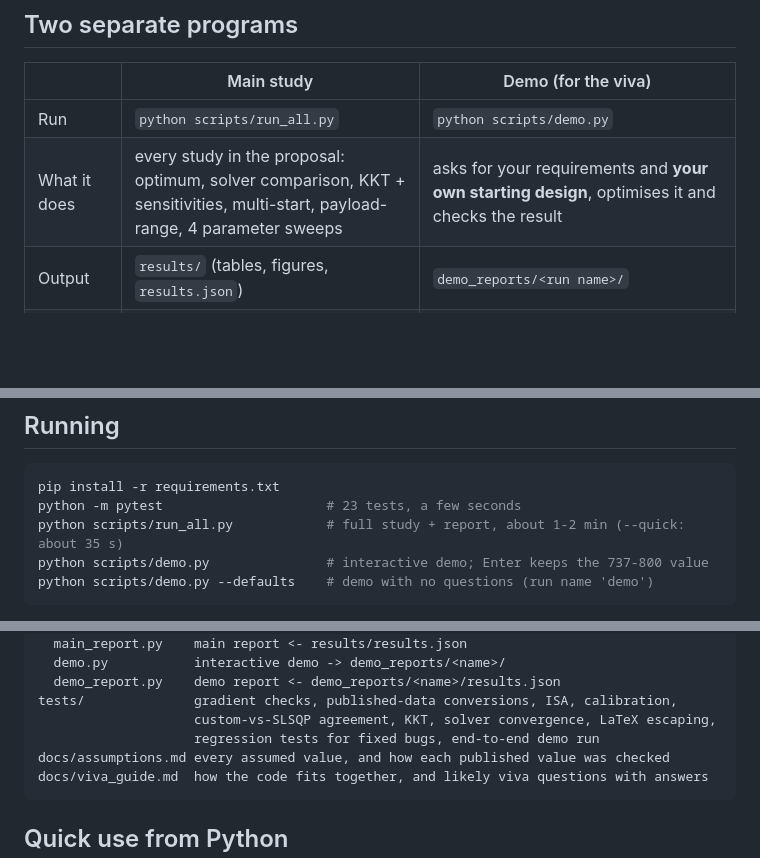
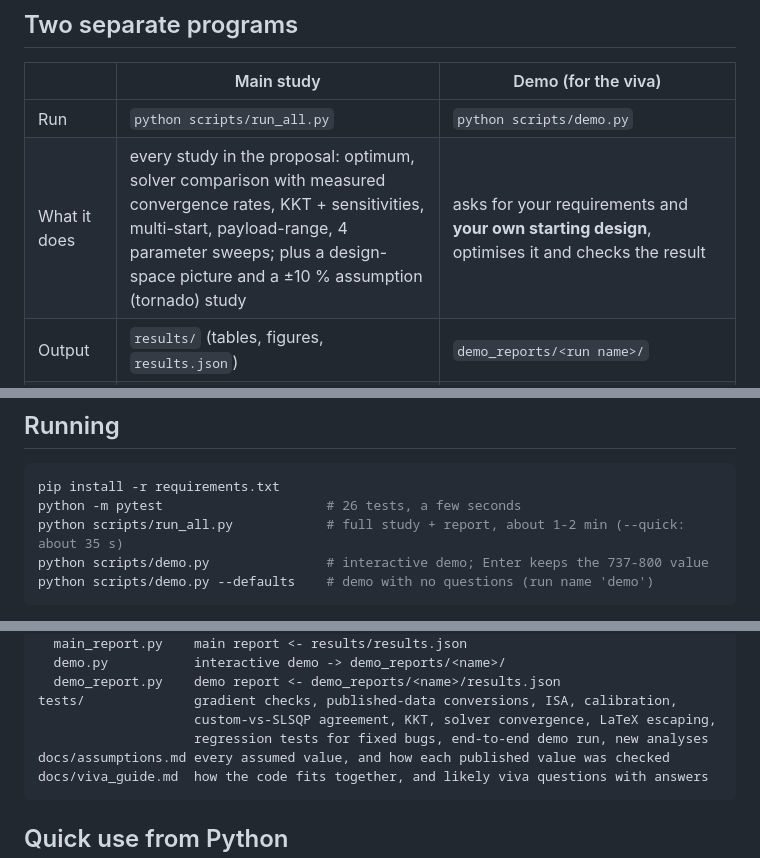
Before and after one commit to Ot-811/Aircraft-Range-Optimizer, a Markdown page: README.md, 3 parts joined by grey strips. Rendered like a GitHub page; blank space fills up the shorter version.

````diff
--- a/README.md
+++ b/README.md
@@ -16,7 +16,7 @@ The full, auto-generated report is [`results/report.md`](results/report.md) (als
 | | Main study | Demo (for the viva) |
 |---|---|---|
 | Run | `python scripts/run_all.py` | `python scripts/demo.py` |
-| What it does | every study in the proposal: optimum, solver comparison, KKT + sensitivities, multi-start, payload-range, 4 parameter sweeps | asks for your requirements and **your own starting design**, optimises it and checks the result |
+| What it does | every study in the proposal: optimum, solver comparison with measured convergence rates, KKT + sensitivities, multi-start, payload-range, 4 parameter sweeps; plus a design-space picture and a ±10 % assumption (tornado) study | asks for your requirements and **your own starting design**, optimises it and checks the result |
 | Output | `results/` (tables, figures, `results.json`) | `demo_reports/<run name>/` |
 | Report | `results/report.md` + `.pdf`, built by `scripts/main_report.py` | `demo_reports/<name>/report.md` + `.pdf`, built by `scripts/demo_report.py` |
 | Rebuild only the report | `python scripts/main_report.py` | `python scripts/demo_report.py demo_reports/<name>` |
@@ -30,7 +30,7 @@ it you still get the Markdown report and the `.tex` file.
 
 ```bash
 pip install -r requirements.txt
-python -m pytest                     # 23 tests, a few seconds
+python -m pytest                     # 26 tests, a few seconds
 python scripts/run_all.py            # full study + report, about 1-2 min (--quick: about 35 s)
 python scripts/demo.py               # interactive demo; Enter keeps the 737-800 value
 python scripts/demo.py --defaults    # demo with no questions (run name 'demo')
@@ -64,7 +64,7 @@ scripts/
   demo_report.py    demo report <- demo_reports/<name>/results.json
 tests/              gradient checks, published-data conversions, ISA, calibration,
                     custom-vs-SLSQP agreement, KKT, solver convergence, LaTeX escaping,
-                    regression tests for fixed bugs, end-to-end demo run
+                    regression tests for fixed bugs, end-to-end demo run, new analyses
 docs/assumptions.md every assumed value, and how each published value was checked
 docs/viva_guide.md  how the code fits together, and likely viva questions with answers
 ```
````
Also changed, not shown: docs/viva_guide.md (+19 -0 lines), results/report.md (+64 -14 lines), results/figures/fig10_design_space.png (added), results/figures/fig11_tornado.png (added), 14 other files.
